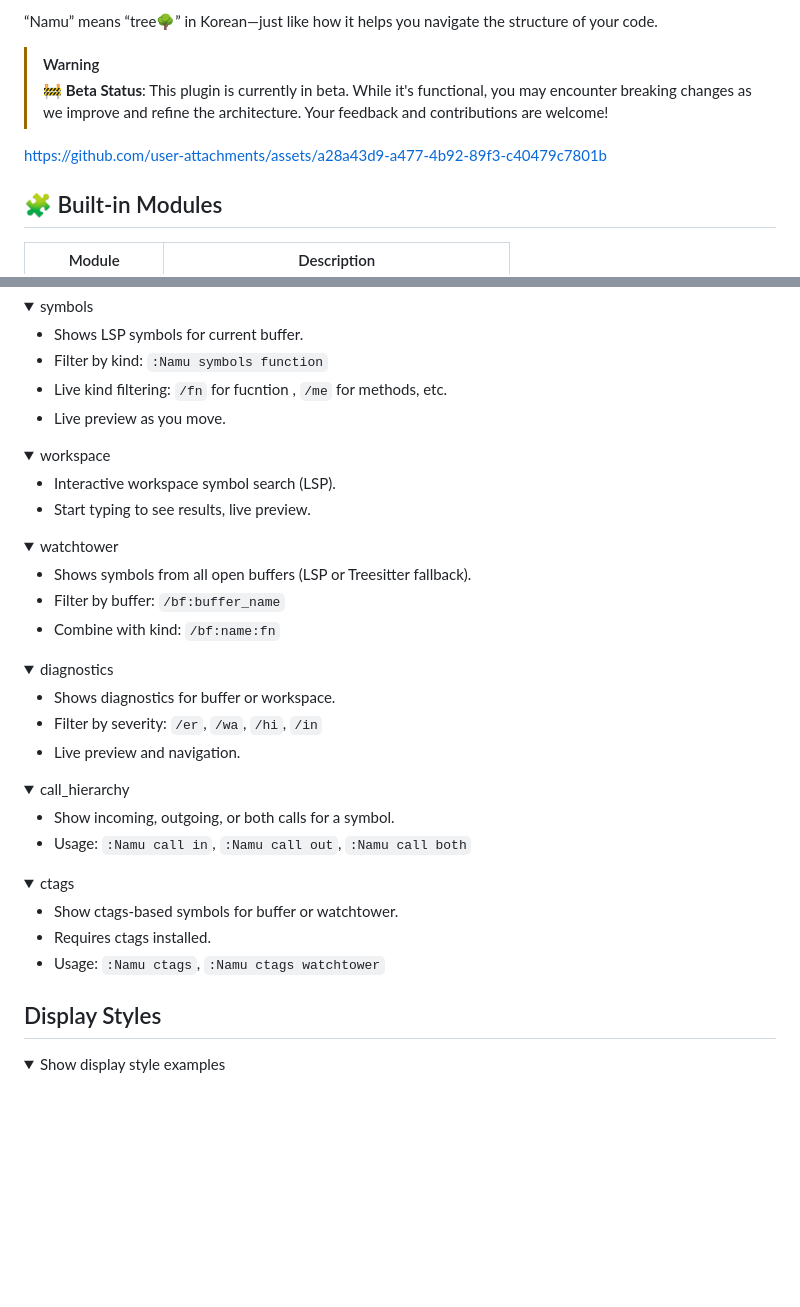
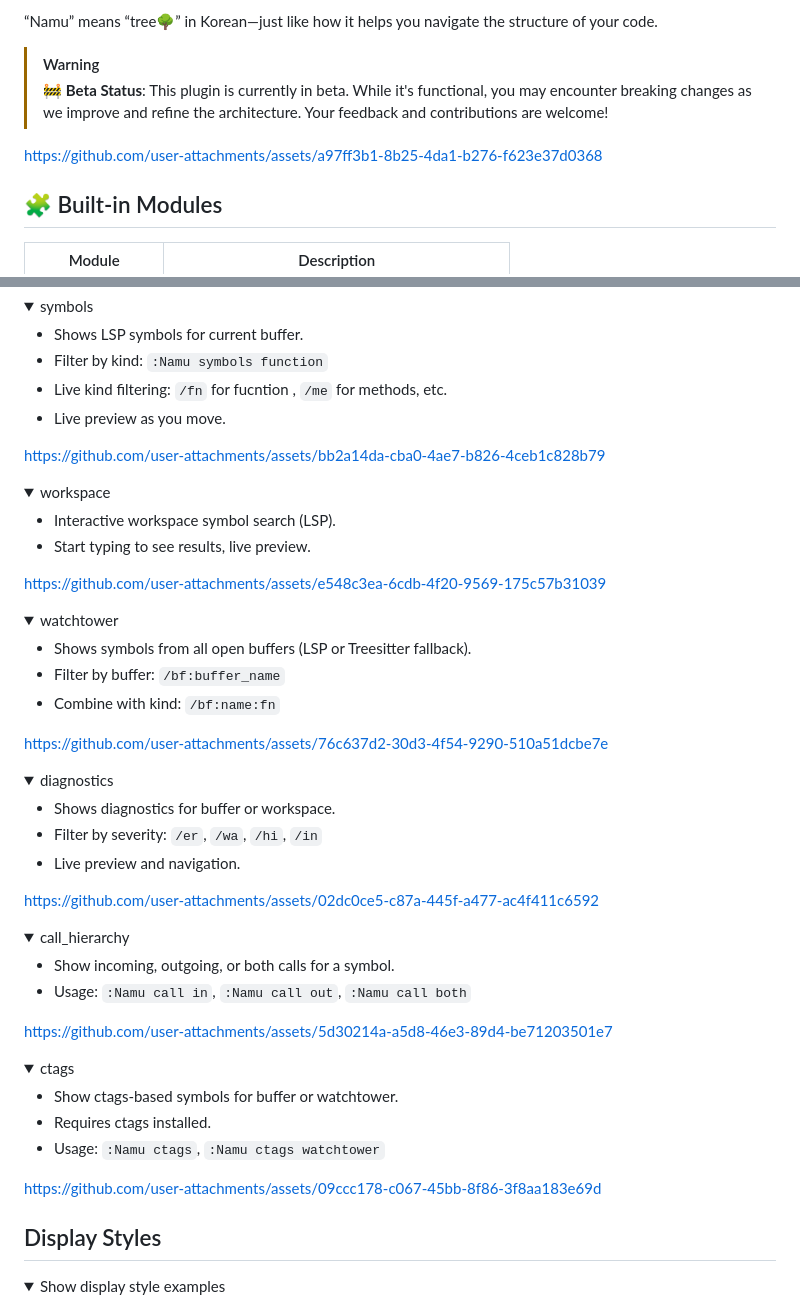
Before and after one commit to bassamsdata/namu.nvim, a Markdown page: README.md, 2 parts joined by grey strips. Rendered like a GitHub page; folded sections open; blank space fills up the shorter version.

```diff
--- a/README.md
+++ b/README.md
@@ -9,7 +9,11 @@ Supports LSP, Treesitter, ctags, and works across buffers and workspaces.
 > [!WARNING]
 > 🚧 **Beta Status**: This plugin is currently in beta. While it's functional, you may encounter breaking changes as we improve and refine the architecture. Your feedback and contributions are welcome!
 
-https://github.com/user-attachments/assets/a28a43d9-a477-4b92-89f3-c40479c7801b
+
+
+https://github.com/user-attachments/assets/a97ff3b1-8b25-4da1-b276-f623e37d0368
+
+
 
 ## 🧩 Built-in Modules
 
@@ -462,7 +466,11 @@ https://github.com/user-attachments/assets/2f84f1b0-3fb7-4d69-81ea-8ec70acb5b80
 - Live kind filtering: `/fn` for fucntion , `/me` for methods, etc.
 - Live preview as you move.
 
-<!-- Demo video here (folded) -->
+
+
+https://github.com/user-attachments/assets/bb2a14da-cba0-4ae7-b826-4ceb1c828b79
+
+
 
 </details>
 
@@ -473,7 +481,11 @@ https://github.com/user-attachments/assets/2f84f1b0-3fb7-4d69-81ea-8ec70acb5b80
 - Interactive workspace symbol search (LSP).
 - Start typing to see results, live preview.
 
-<!-- Demo video here (folded) -->
+
+
+https://github.com/user-attachments/assets/e548c3ea-6cdb-4f20-9569-175c57b31039
+
+
 
 </details>
 
@@ -485,7 +497,11 @@ https://github.com/user-attachments/assets/2f84f1b0-3fb7-4d69-81ea-8ec70acb5b80
 - Filter by buffer: `/bf:buffer_name`
 - Combine with kind: `/bf:name:fn`
 
-<!-- Demo video here (folded) -->
+
+https://github.com/user-attachments/assets/76c637d2-30d3-4f54-9290-510a51dcbe7e
+
+
+
 
 </details>
 
@@ -497,7 +513,11 @@ https://github.com/user-attachments/assets/2f84f1b0-3fb7-4d69-81ea-8ec70acb5b80
 - Filter by severity: `/er`, `/wa`, `/hi`, `/in`
 - Live preview and navigation.
 
-<!-- Demo video here (folded) -->
+
+
+https://github.com/user-attachments/assets/02dc0ce5-c87a-445f-a477-ac4f411c6592
+
+
 
 </details>
 
@@ -507,7 +527,7 @@ https://github.com/user-attachments/assets/2f84f1b0-3fb7-4d69-81ea-8ec70acb5b80
 - Show incoming, outgoing, or both calls for a symbol.
 - Usage: `:Namu call in`, `:Namu call out`, `:Namu call both`
 
-<!-- Demo video here (folded) -->
+https://github.com/user-attachments/assets/5d30214a-a5d8-46e3-89d4-be71203501e7
 
 </details>
 
@@ -518,7 +538,11 @@ https://github.com/user-attachments/assets/2f84f1b0-3fb7-4d69-81ea-8ec70acb5b80
 - Requires ctags installed.
 - Usage: `:Namu ctags`, `:Namu ctags watchtower`
 
-<!-- Demo video here (folded) -->
+
+https://github.com/user-attachments/assets/09ccc178-c067-45bb-8f86-3f8aa183e69d
+
+
+
 </details>
 
 ## Display Styles
```
Also changed, not shown: other parts of README.md (+4 -2 lines).
